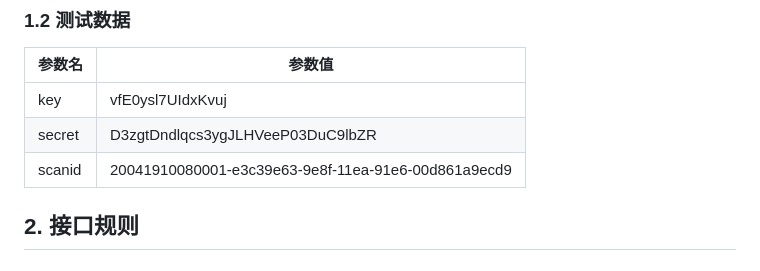
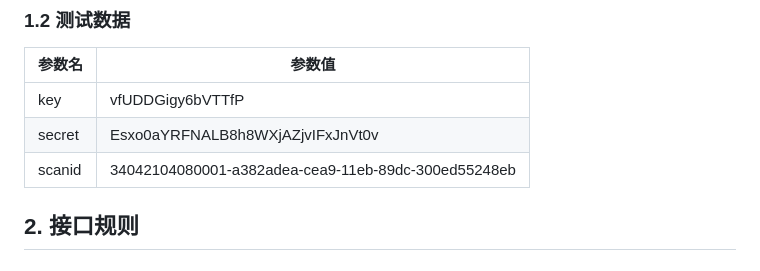
Before and after one commit to suanier/vr-pro3-docs, a Markdown page: docs/VR-PRO3 第三方api对接文档.md, the part around the change. Drawn GitHub-style.

Commit message:
Update VR-PRO3 第三方api对接文档.md
修改测试数据

```diff
--- a/docs/VR-PRO3 第三方api对接文档.md
+++ b/docs/VR-PRO3 第三方api对接文档.md
@@ -53,9 +53,9 @@
 
 | 参数名 | 参数值                                              |
 | ------ | --------------------------------------------------- |
-| key    | vfE0ysl7UIdxKvuj                                    |
-| secret | D3zgtDndlqcs3ygJLHVeeP03DuC9lbZR                    |
-| scanid | 20041910080001-e3c39e63-9e8f-11ea-91e6-00d861a9ecd9 |
+| key    | vfUDDGigy6bVTTfP                                    |
+| secret | Esxo0aYRFNALB8h8WXjAZjvIFxJnVt0v                    |
+| scanid | 34042104080001-a382adea-cea9-11eb-89dc-300ed55248eb |
 
 ## 2. 接口规则
 
```
